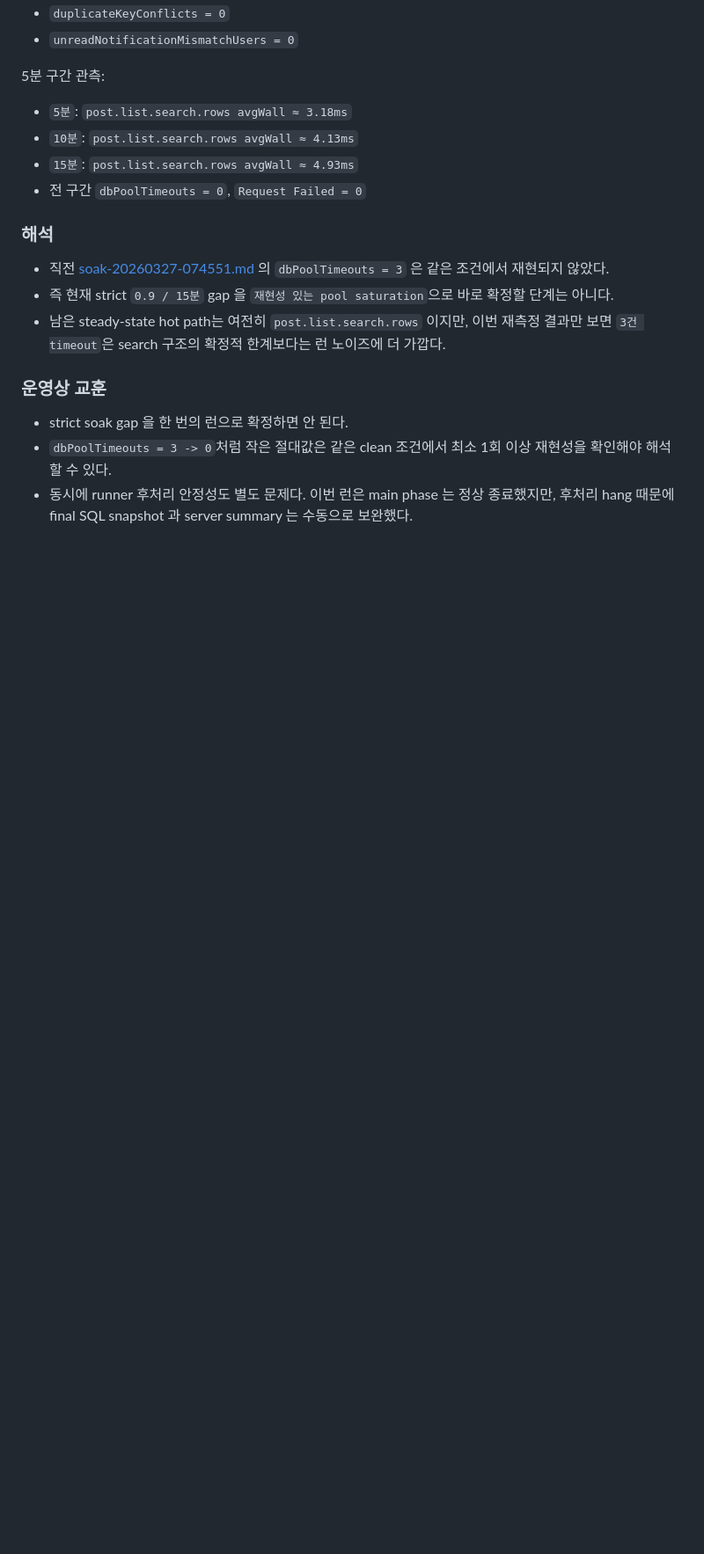
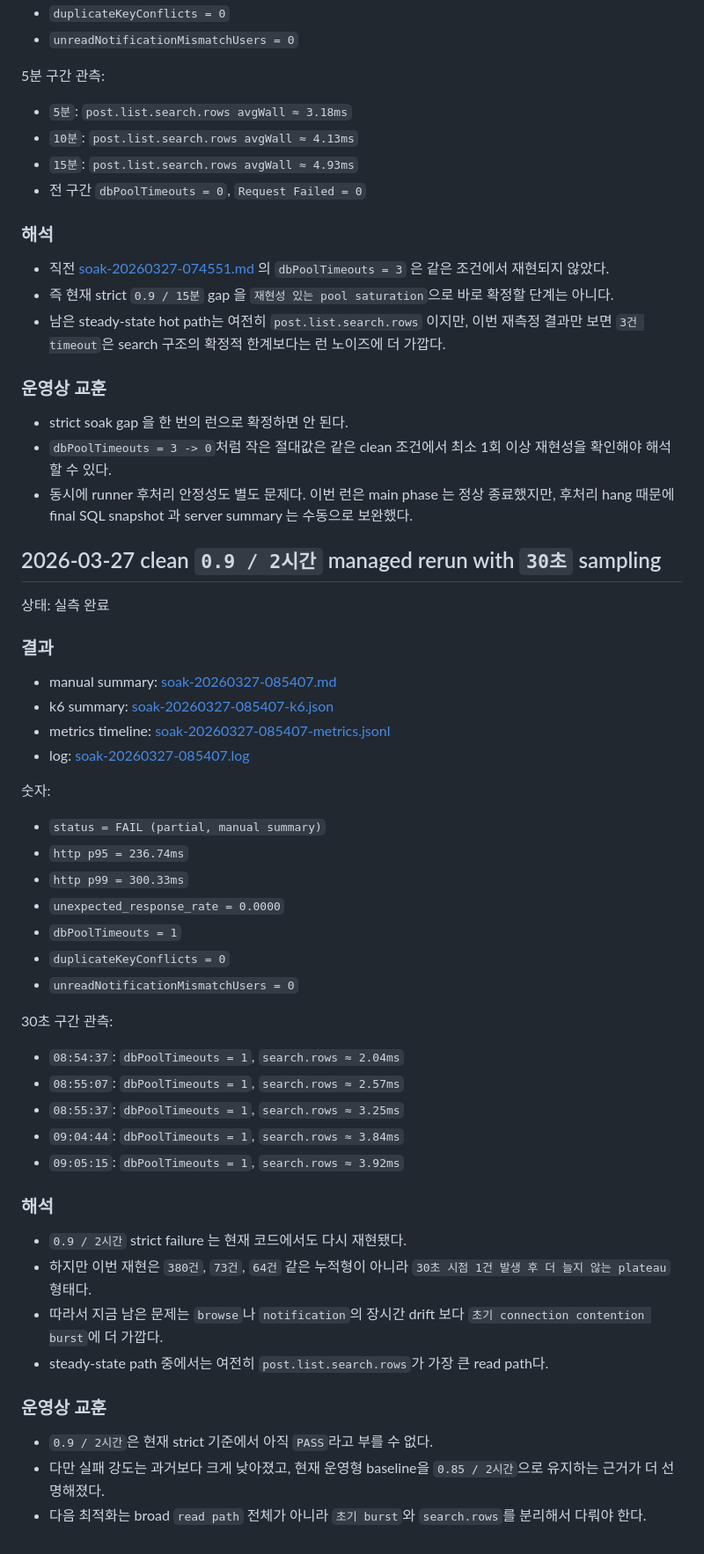
Before and after one commit to gim-yujin/effective-disco, a Markdown page: docs/loadtest-optimization.md, the part around the change. Shown at 88% size. GitHub-like rendering; blank space fills up the shorter version.

Commit message:
Document managed 0.9 2h burst rerun

```diff
--- a/docs/loadtest-optimization.md
+++ b/docs/loadtest-optimization.md
@@ -4092,3 +4092,54 @@ GRADLE_USER_HOME=/tmp/gradle-home ./gradlew test --no-daemon
 - 동시에 runner 후처리 안정성도 별도 문제다.
   이번 런은 main phase 는 정상 종료했지만,
   후처리 hang 때문에 final SQL snapshot 과 server summary 는 수동으로 보완했다.
+
+## 2026-03-27 clean `0.9 / 2시간` managed rerun with `30초` sampling
+
+상태: 실측 완료
+
+### 결과
+
+- manual summary:
+  [soak-20260327-085407.md](/home/admin0/effective-disco/loadtest/results/soak-20260327-085407.md)
+- k6 summary:
+  [soak-20260327-085407-k6.json](/home/admin0/effective-disco/loadtest/results/soak-20260327-085407-k6.json)
+- metrics timeline:
+  [soak-20260327-085407-metrics.jsonl](/home/admin0/effective-disco/loadtest/results/soak-20260327-085407-metrics.jsonl)
+- log:
+  [soak-20260327-085407.log](/home/admin0/effective-disco/loadtest/results/soak-20260327-085407.log)
+
+숫자:
+
+- `status = FAIL (partial, manual summary)`
+- `http p95 = 236.74ms`
+- `http p99 = 300.33ms`
+- `unexpected_response_rate = 0.0000`
+- `dbPoolTimeouts = 1`
+- `duplicateKeyConflicts = 0`
+- `unreadNotificationMismatchUsers = 0`
+
+30초 구간 관측:
+
+- `08:54:37`: `dbPoolTimeouts = 1`, `search.rows ≈ 2.04ms`
+- `08:55:07`: `dbPoolTimeouts = 1`, `search.rows ≈ 2.57ms`
+- `08:55:37`: `dbPoolTimeouts = 1`, `search.rows ≈ 3.25ms`
+- `09:04:44`: `dbPoolTimeouts = 1`, `search.rows ≈ 3.84ms`
+- `09:05:15`: `dbPoolTimeouts = 1`, `search.rows ≈ 3.92ms`
+
+### 해석
+
+- `0.9 / 2시간` strict failure 는 현재 코드에서도 다시 재현됐다.
+- 하지만 이번 재현은 `380건`, `73건`, `64건` 같은 누적형이 아니라
+  `30초 시점 1건 발생 후 더 늘지 않는 plateau` 형태다.
+- 따라서 지금 남은 문제는
+  `browse`나 `notification`의 장시간 drift 보다
+  `초기 connection contention burst`에 더 가깝다.
+- steady-state path 중에서는 여전히 `post.list.search.rows`가 가장 큰 read path다.
+
+### 운영상 교훈
+
+- `0.9 / 2시간`은 현재 strict 기준에서 아직 `PASS`라고 부를 수 없다.
+- 다만 실패 강도는 과거보다 크게 낮아졌고,
+  현재 운영형 baseline을 `0.85 / 2시간`으로 유지하는 근거가 더 선명해졌다.
+- 다음 최적화는 broad `read path` 전체가 아니라
+  `초기 burst`와 `search.rows`를 분리해서 다뤄야 한다.
```
Also changed, not shown: docs/concurrency-consistency.md (+46 -0 lines), loadtest/results/soak-20260327-085407.md (added, +35 -0 lines).
